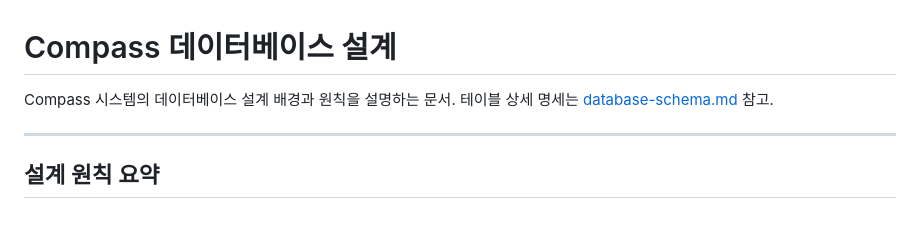
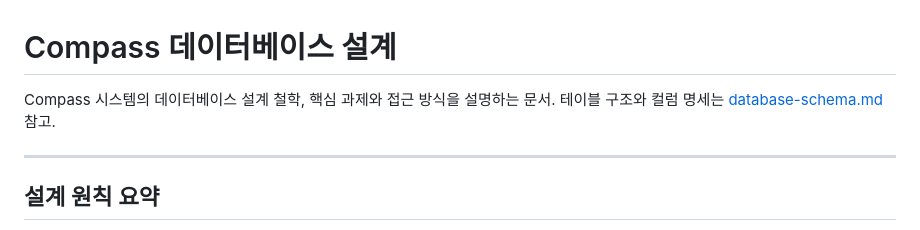
Before and after one commit to fntimes/docs, a Markdown page: compass/database-design.md, the part around the change. GitHub-like rendering.

```diff
--- a/compass/database-design.md
+++ b/compass/database-design.md
@@ -1,7 +1,7 @@
 # Compass 데이터베이스 설계
 
-Compass 시스템의 데이터베이스 설계 배경과 원칙을 설명하는 문서.
-테이블 상세 명세는 [database-schema.md](./database-schema.md) 참고.
+Compass 시스템의 데이터베이스 설계 철학, 핵심 과제와 접근 방식을 설명하는 문서.
+테이블 구조와 컬럼 명세는 [database-schema.md](./database-schema.md) 참고.
 
 ---
 
```
Also changed, not shown: compass/database-schema.md (+2 -2 lines), 1 other file.
